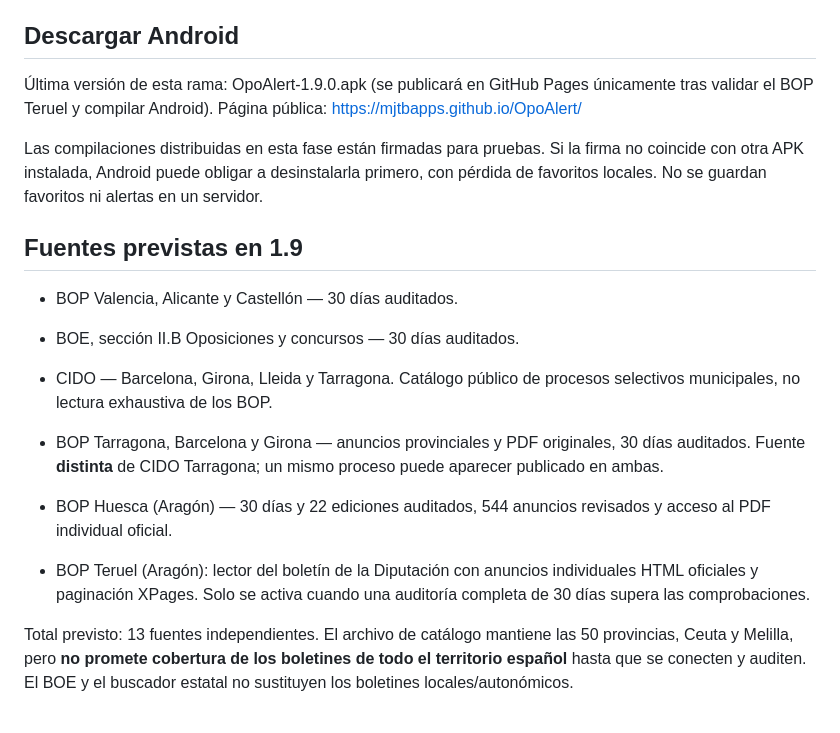
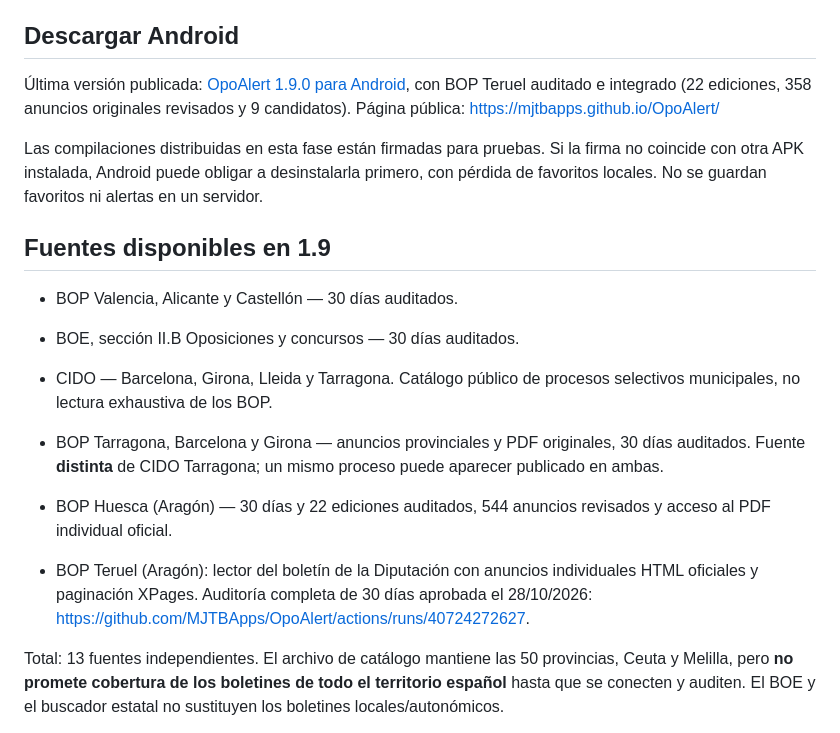
Before and after one commit to MJTBApps/OpoAlert, a Markdown page: README.md, the part around the change. Rendered like a GitHub page.

Commit message:
README: APK 1.9 publicada y fuente BOP Teruel verificada

```diff
--- a/README.md
+++ b/README.md
@@ -6,7 +6,7 @@ Proyecto gratuito e independiente de las Administraciones públicas.
 
 ## Descargar Android
 
-Última versión de esta rama: OpoAlert-1.9.0.apk (se publicará en GitHub Pages únicamente tras validar el BOP Teruel y compilar Android).
+Última versión publicada: [OpoAlert 1.9.0 para Android](https://mjtbapps.github.io/OpoAlert/OpoAlert-1.9.0.apk), con BOP Teruel auditado e integrado (22 ediciones, 358 anuncios originales revisados y 9 candidatos).
 Página pública: https://mjtbapps.github.io/OpoAlert/
 
 Las compilaciones distribuidas en esta fase están firmadas para pruebas.
@@ -14,7 +14,7 @@ Si la firma no coincide con otra APK instalada, Android puede obligar a
 desinstalarla primero, con pérdida de favoritos locales. No se guardan
 favoritos ni alertas en un servidor.
 
-## Fuentes previstas en 1.9
+## Fuentes disponibles en 1.9
 
 - BOP Valencia, Alicante y Castellón — 30 días auditados.
 - BOE, sección II.B Oposiciones y concursos — 30 días auditados.
@@ -26,9 +26,9 @@ favoritos ni alertas en un servidor.
 
 - BOP Huesca (Aragón) — 30 días y 22 ediciones auditados, 544 anuncios revisados y acceso al PDF individual oficial.
 
-- BOP Teruel (Aragón): lector del boletín de la Diputación con anuncios individuales HTML oficiales y paginación XPages. Solo se activa cuando una auditoría completa de 30 días supera las comprobaciones.
+- BOP Teruel (Aragón): lector del boletín de la Diputación con anuncios individuales HTML oficiales y paginación XPages. Auditoría completa de 30 días aprobada el 28/10/2026: https://github.com/MJTBApps/OpoAlert/actions/runs/40724272627.
 
-Total previsto: 13 fuentes independientes. El archivo de catálogo mantiene las 50
+Total: 13 fuentes independientes. El archivo de catálogo mantiene las 50
 provincias, Ceuta y Melilla, pero **no promete cobertura de los boletines
 de todo el territorio español** hasta que se conecten y auditen. El BOE
 y el buscador estatal no sustituyen los boletines locales/autonómicos.
```
